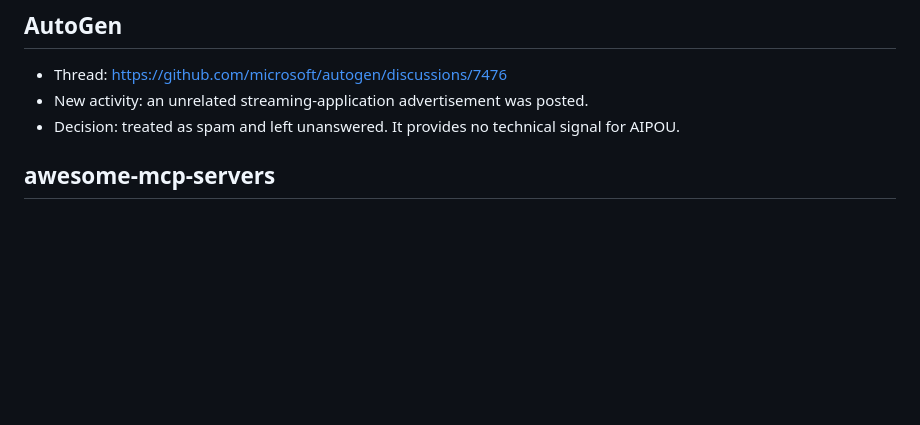
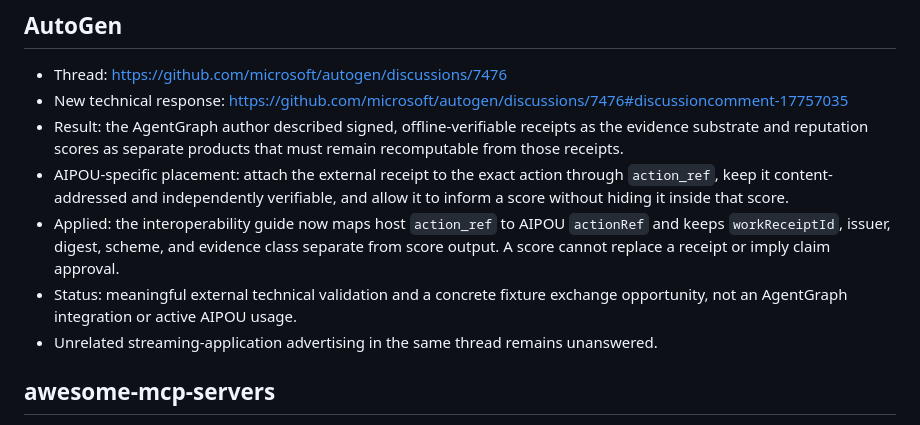
Before and after one commit to 0xddneto/AI-Proof-of-Us, a Markdown page: docs/outreach/follow-ups-2026-07-23.md, the part around the change. Drawn GitHub-style; blank space fills up the shorter version.

Commit message:
Clarify action-linked receipt scoring boundary

```diff
--- a/docs/outreach/follow-ups-2026-07-23.md
+++ b/docs/outreach/follow-ups-2026-07-23.md
@@ -17,9 +17,23 @@ visited technical threads.
 ## AutoGen
 
 - Thread: https://github.com/microsoft/autogen/discussions/7476
-- New activity: an unrelated streaming-application advertisement was posted.
-- Decision: treated as spam and left unanswered. It provides no technical
-  signal for AIPOU.
+- New technical response:
+  https://github.com/microsoft/autogen/discussions/7476#discussioncomment-17757035
+- Result: the AgentGraph author described signed, offline-verifiable receipts
+  as the evidence substrate and reputation scores as separate products that
+  must remain recomputable from those receipts.
+- AIPOU-specific placement: attach the external receipt to the exact action
+  through `action_ref`, keep it content-addressed and independently
+  verifiable, and allow it to inform a score without hiding it inside that
+  score.
+- Applied: the interoperability guide now maps host `action_ref` to AIPOU
+  `actionRef` and keeps `workReceiptId`, issuer, digest, scheme, and evidence
+  class separate from score output. A score cannot replace a receipt or imply
+  claim approval.
+- Status: meaningful external technical validation and a concrete fixture
+  exchange opportunity, not an AgentGraph integration or active AIPOU usage.
+- Unrelated streaming-application advertising in the same thread remains
+  unanswered.
 
 ## awesome-mcp-servers
 
```
Also changed, not shown: docs/receiptid-interoperability.md (+8 -0 lines).
